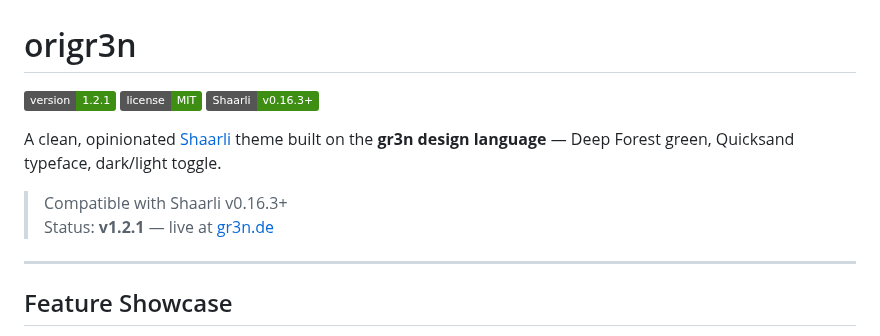
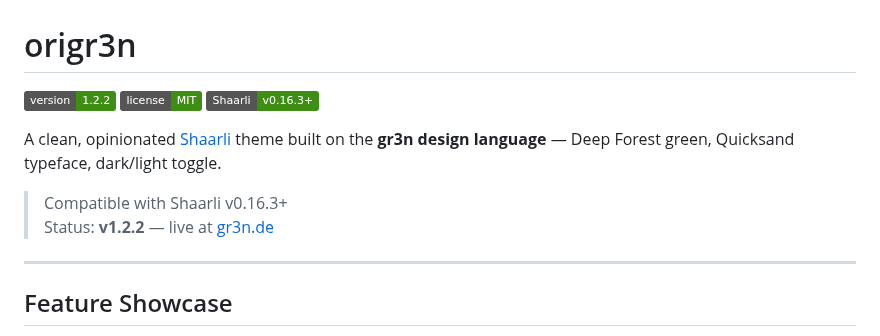
Before and after one commit to gruenheit/origr3n, a Markdown page: README.md, the part around the change. Rendered like a GitHub page; badges without logos.

```diff
--- a/README.md
+++ b/README.md
@@ -1,13 +1,13 @@
 # origr3n
 
-[![Version](https://img.shields.io/badge/version-1.2.1-3d8e12)](CHANGELOG.md)
+[![Version](https://img.shields.io/badge/version-1.2.2-3d8e12)](CHANGELOG.md)
 [![License](https://img.shields.io/badge/license-MIT-3d8e12)](LICENSE)
 [![Shaarli](https://img.shields.io/badge/Shaarli-v0.16.3%2B-3d8e12)](https://github.com/shaarli/Shaarli)
 
 A clean, opinionated [Shaarli](https://github.com/shaarli/Shaarli) theme built on the **gr3n design language** — Deep Forest green, Quicksand typeface, dark/light toggle.
 
 > Compatible with Shaarli v0.16.3+
-> Status: **v1.2.1** — live at [gr3n.de](https://gr3n.de)
+> Status: **v1.2.2** — live at [gr3n.de](https://gr3n.de)
 
 ---
 
```
Also changed, not shown: CHANGELOG.md (+13 -0 lines).
